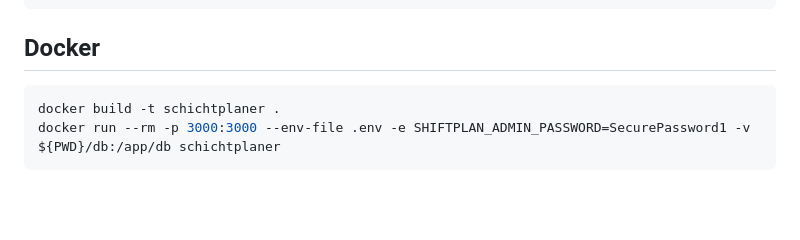
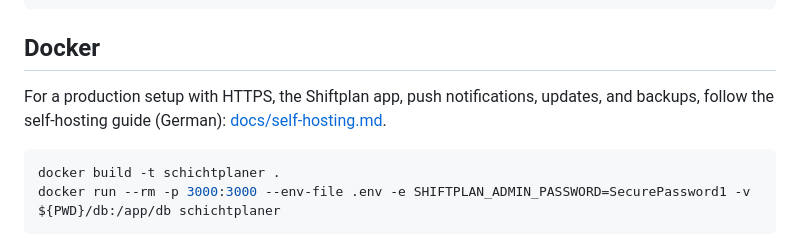
Before and after one commit to Eric-Schubert/Shiftplan, a Markdown page: README.md, the part around the change. Drawn GitHub-style; blank space fills up the shorter version.

Commit message:
docs: self-hosting guide with app access and push notifications (#75)
- Anleitung zum Selbstbetrieb mit App-Anbindung und Push-Nachrichten

````diff
--- a/README.md
+++ b/README.md
@@ -75,6 +75,8 @@ Holiday example:
 ```
 
 ## Docker
+
+For a production setup with HTTPS, the Shiftplan app, push notifications, updates, and backups, follow the self-hosting guide (German): [docs/self-hosting.md](docs/self-hosting.md).
 
 ```bash
 docker build -t schichtplaner .
````
Also changed, not shown: docs/self-hosting.md (added, +498 -0 lines).
